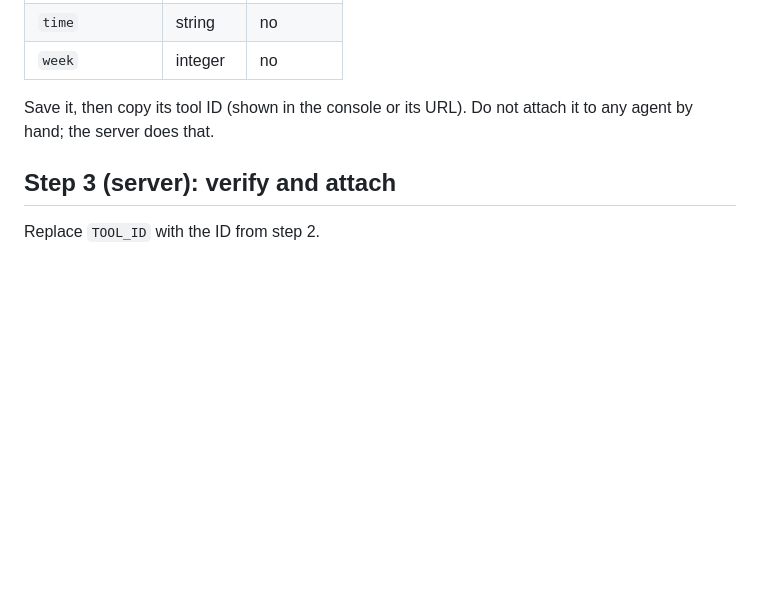
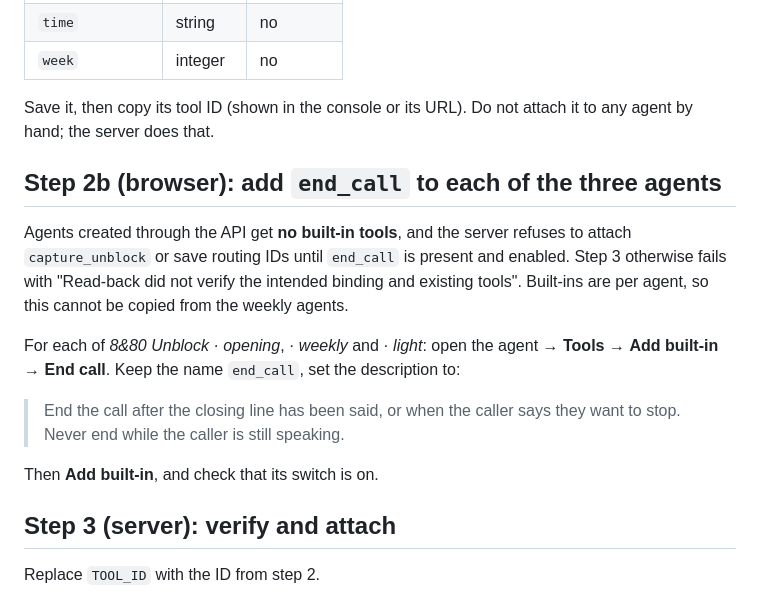
Before and after one commit to Sveisan/8-80, a Markdown page: docs/unblock/speechify-setup.md, the part around the change. GitHub-like rendering; blank space fills up the shorter version.

Commit message:
Document the end_call step the Unblock agents need before tool attachment
Co-Authored-By: Claude Opus 5.5 <noreply@anthropic.com>

```diff
--- a/docs/unblock/speechify-setup.md
+++ b/docs/unblock/speechify-setup.md
@@ -52,6 +52,16 @@ Parameters. Names must match exactly. Add all 15.
 
 Save it, then copy its tool ID (shown in the console or its URL). Do not attach it to any agent by hand; the server does that.
 
+## Step 2b (browser): add `end_call` to each of the three agents
+
+Agents created through the API get **no built-in tools**, and the server refuses to attach `capture_unblock` or save routing IDs until `end_call` is present and enabled. Step 3 otherwise fails with "Read-back did not verify the intended binding and existing tools". Built-ins are per agent, so this cannot be copied from the weekly agents.
+
+For each of *8&80 Unblock · opening*, *· weekly* and *· light*: open the agent → **Tools** → **Add built-in** → **End call**. Keep the name `end_call`, set the description to:
+
+> End the call after the closing line has been said, or when the caller says they want to stop. Never end while the caller is still speaking.
+
+Then **Add built-in**, and check that its switch is on.
+
 ## Step 3 (server): verify and attach
 
 Replace `TOOL_ID` with the ID from step 2.
```
